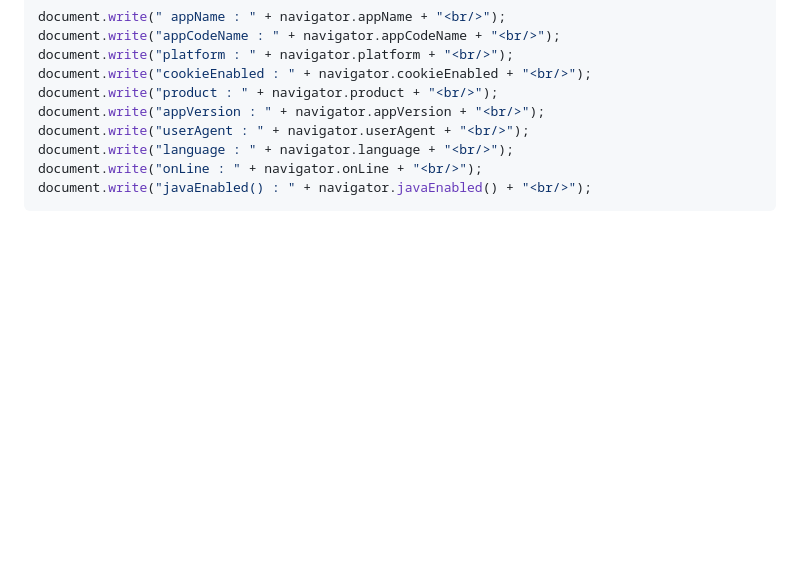
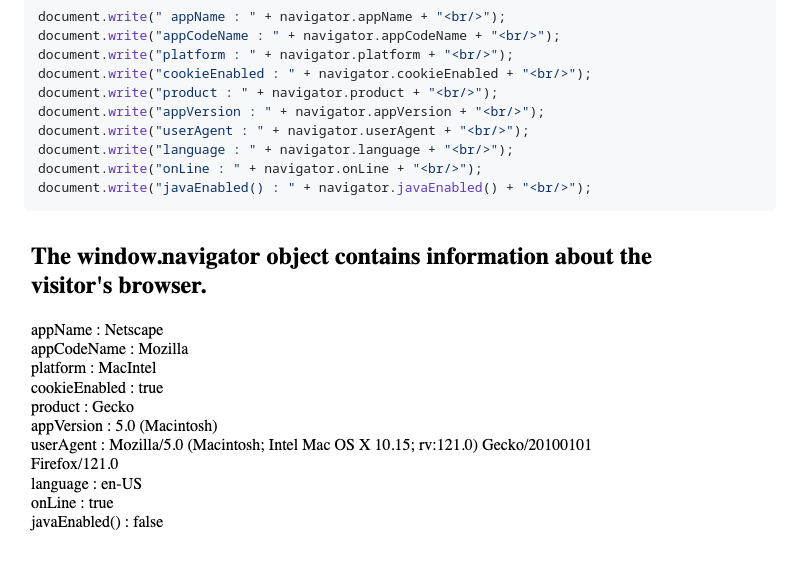
Before and after one commit to NoorTushar/JS-Navigator-Object, a Markdown page: README.md, the part around the change. GitHub-like rendering; pictures changed too: image.png (added); blank space fills up the shorter version.

Commit message:
init-

````diff
--- a/README.md
+++ b/README.md
@@ -12,3 +12,5 @@ document.write("language : " + navigator.language + "<br/>");
 document.write("onLine : " + navigator.onLine + "<br/>");
 document.write("javaEnabled() : " + navigator.javaEnabled() + "<br/>");
 ```
+
+![Alt text](image.png)
````
